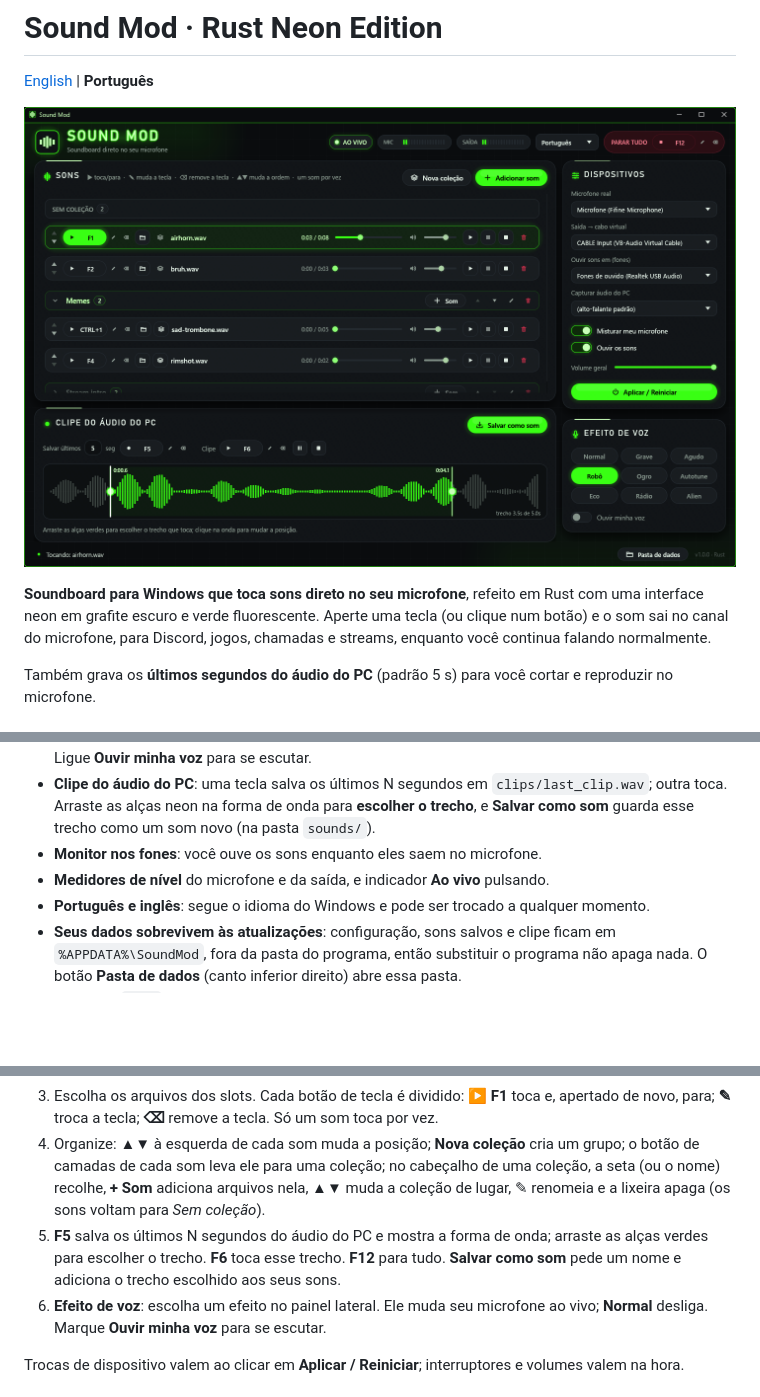
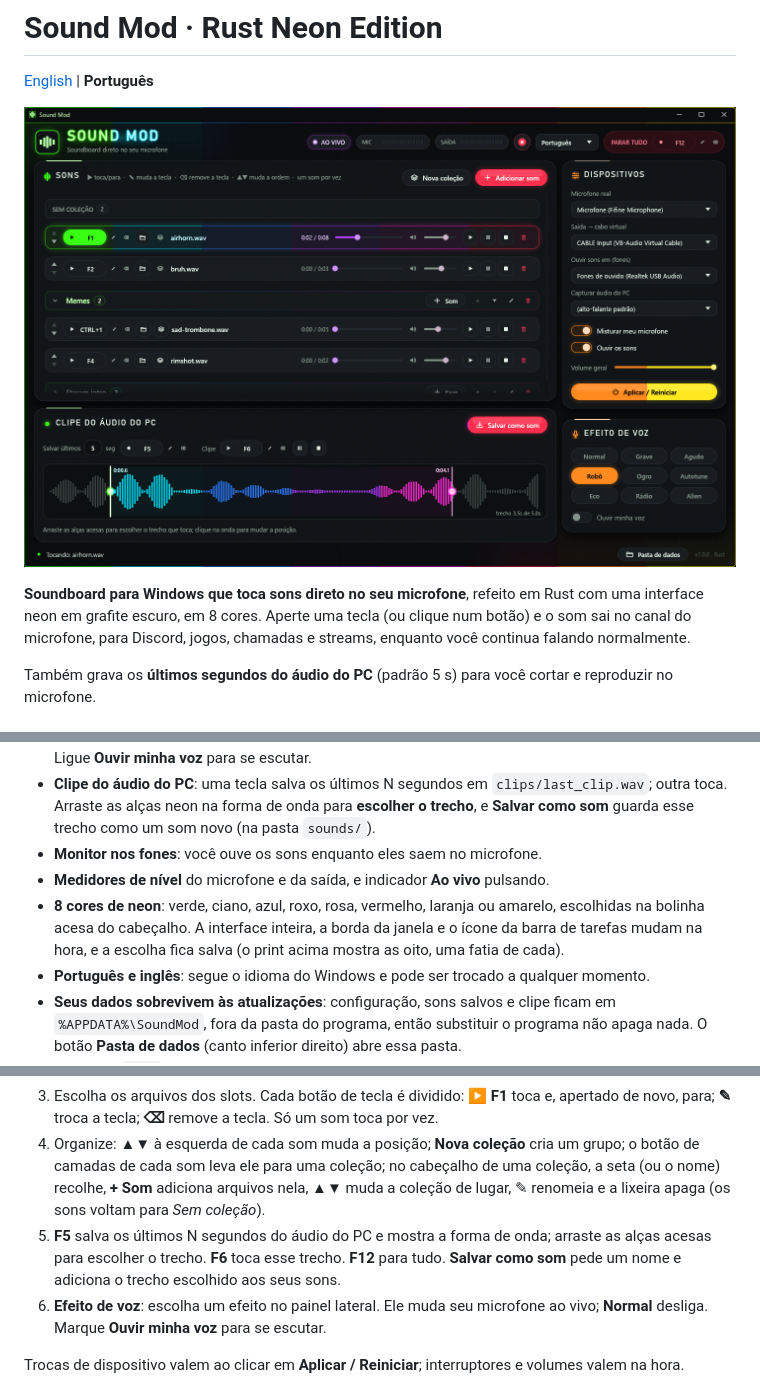
Before and after one commit to renanzm/sound-mod-rs, a Markdown page: README.pt-BR.md, 3 parts joined by grey strips. Rendered like a GitHub page; pictures changed too: docs/screenshot-pt.png; blank space fills up the shorter version.

```diff
--- a/README.pt-BR.md
+++ b/README.pt-BR.md
@@ -6,5 +6,5 @@
 
-**Soundboard para Windows que toca sons direto no seu microfone**, refeito em Rust com uma interface neon em grafite escuro e verde fluorescente. Aperte uma tecla (ou clique num botão) e o som sai no canal do microfone, para Discord, jogos, chamadas e streams, enquanto você continua falando normalmente.
+**Soundboard para Windows que toca sons direto no seu microfone**, refeito em Rust com uma interface neon em grafite escuro, em 8 cores. Aperte uma tecla (ou clique num botão) e o som sai no canal do microfone, para Discord, jogos, chamadas e streams, enquanto você continua falando normalmente.
 
 Também grava os **últimos segundos do áudio do PC** (padrão 5 s) para você cortar e reproduzir no microfone.
 
@@ -21,6 +21,7 @@ Também grava os **últimos segundos do áudio do PC** (padrão 5 s) para você
 - **Clipe do áudio do PC**: uma tecla salva os últimos N segundos em `clips/last_clip.wav`; outra toca. Arraste as alças neon na forma de onda para **escolher o trecho**, e **Salvar como som** guarda esse trecho como um som novo (na pasta `sounds/`).
 - **Monitor nos fones**: você ouve os sons enquanto eles saem no microfone.
 - **Medidores de nível** do microfone e da saída, e indicador **Ao vivo** pulsando.
+- **8 cores de neon**: verde, ciano, azul, roxo, rosa, vermelho, laranja ou amarelo, escolhidas na bolinha acesa do cabeçalho. A interface inteira, a borda da janela e o ícone da barra de tarefas mudam na hora, e a escolha fica salva (o print acima mostra as oito, uma fatia de cada).
 - **Português e inglês**: segue o idioma do Windows e pode ser trocado a qualquer momento.
 - **Seus dados sobrevivem às atualizações**: configuração, sons salvos e clipe ficam em `%APPDATA%\SoundMod`, fora da pasta do programa, então substituir o programa não apaga nada. O botão **Pasta de dados** (canto inferior direito) abre essa pasta.
 - **Um único `.exe`**, sem runtime nem Python, abre na hora.
@@ -60,7 +61,7 @@ O projeto usa o toolchain GNU do Rust (fixado no `rust-toolchain.toml`) com o li
 2. No Discord ou no jogo, escolha **CABLE Output** como microfone. No Discord, desligue Supressão de ruído, Cancelamento de eco e Controle automático de ganho, que costumam cortar os efeitos sonoros.
 3. Escolha os arquivos dos slots. Cada botão de tecla é dividido: **▶ F1** toca e, apertado de novo, para; **✎** troca a tecla; **⌫** remove a tecla. Só um som toca por vez.
 4. Organize: **▲▼** à esquerda de cada som muda a posição; **Nova coleção** cria um grupo; o botão de camadas de cada som leva ele para uma coleção; no cabeçalho de uma coleção, a seta (ou o nome) recolhe, **+ Som** adiciona arquivos nela, ▲▼ muda a coleção de lugar, ✎ renomeia e a lixeira apaga (os sons voltam para *Sem coleção*).
-5. **F5** salva os últimos N segundos do áudio do PC e mostra a forma de onda; arraste as alças verdes para escolher o trecho. **F6** toca esse trecho. **F12** para tudo. **Salvar como som** pede um nome e adiciona o trecho escolhido aos seus sons.
+5. **F5** salva os últimos N segundos do áudio do PC e mostra a forma de onda; arraste as alças acesas para escolher o trecho. **F6** toca esse trecho. **F12** para tudo. **Salvar como som** pede um nome e adiciona o trecho escolhido aos seus sons.
 6. **Efeito de voz**: escolha um efeito no painel lateral. Ele muda seu microfone ao vivo; **Normal** desliga. Marque **Ouvir minha voz** para se escutar.
 
 Trocas de dispositivo valem ao clicar em **Aplicar / Reiniciar**; interruptores e volumes valem na hora.
```
Also changed, not shown: other parts of README.pt-BR.md (+1 -1 lines), README.md (+4 -3 lines), docs/ARQUITETURA.md (+3 -2 lines), docs/screenshot.png, 10 other files.
